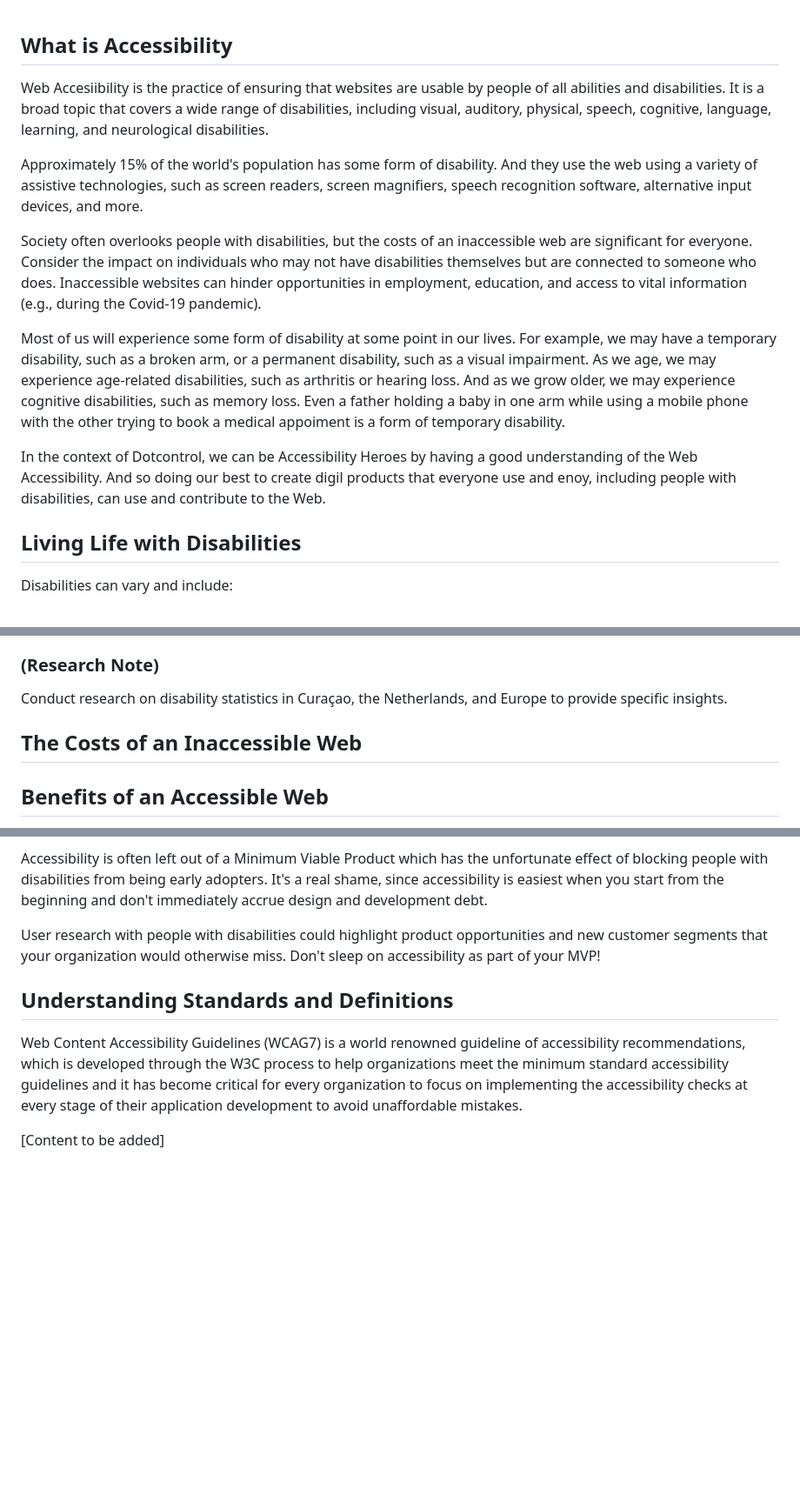
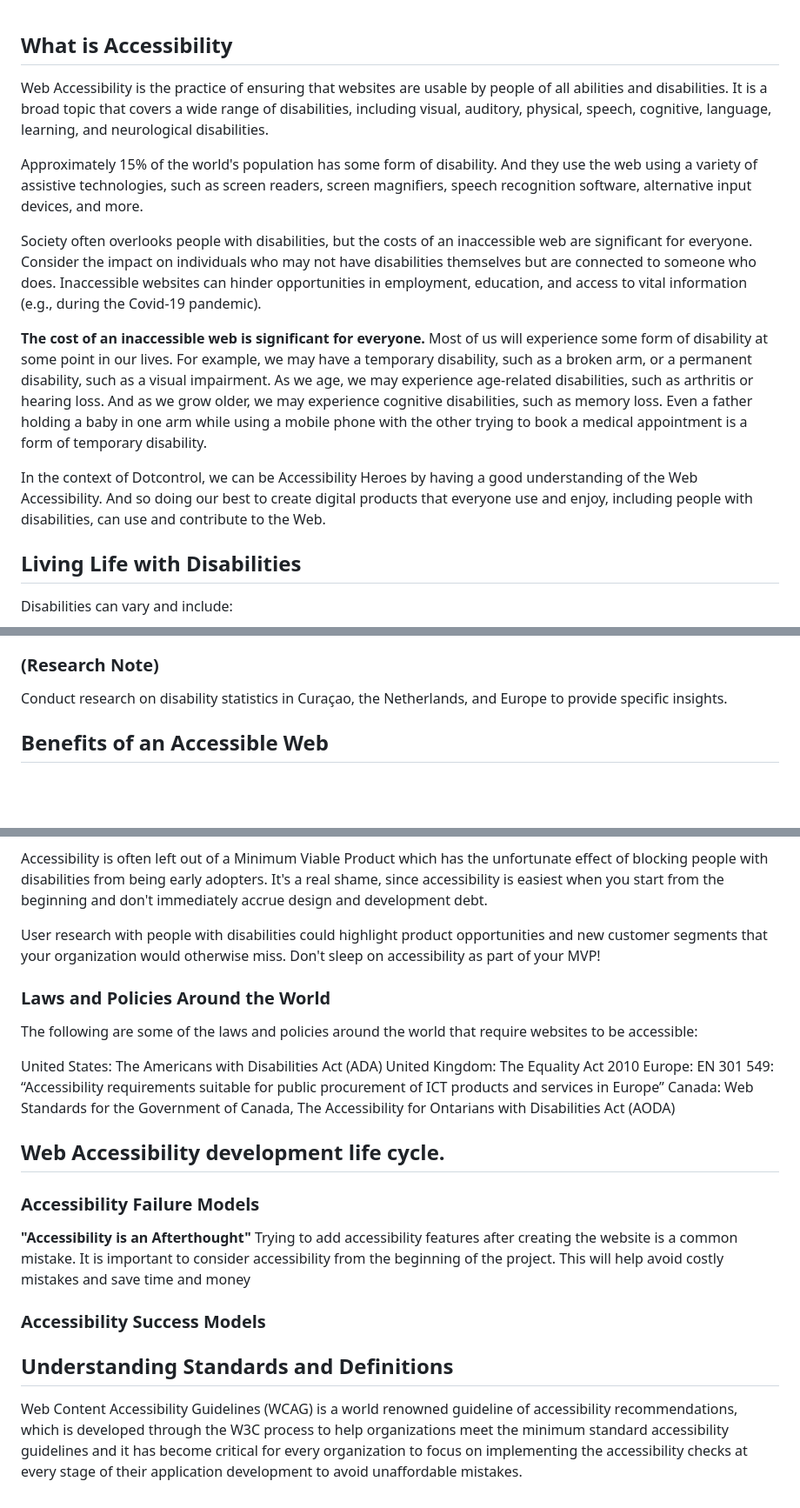
Before and after one commit to bythealphabet/wcag-dc-presentation, a Markdown page: wcag-site/workshop-articles/introduction-web-a11y.md, 3 parts joined by grey strips. Shown at 87% size. Rendered like a GitHub page; blank space fills up the shorter version.

```diff
--- a/wcag-site/workshop-articles/introduction-web-a11y.md
+++ b/wcag-site/workshop-articles/introduction-web-a11y.md
@@ -1,14 +1,15 @@
 ## What is Accessibility
 
-Web Accesiibility is the practice of ensuring that websites are usable by people of all abilities and disabilities. It is a broad topic that covers a wide range of disabilities, including visual, auditory, physical, speech, cognitive, language, learning, and neurological disabilities.
+Web Accessibility is the practice of ensuring that websites are usable by people of all abilities and disabilities. It is a broad topic that covers a wide range of disabilities, including visual, auditory, physical, speech, cognitive, language, learning, and neurological disabilities.
 
 Approximately 15% of the world's population has some form of disability. And they use the web using a variety of assistive technologies, such as screen readers, screen magnifiers, speech recognition software, alternative input devices, and more.
 
 Society often overlooks people with disabilities, but the costs of an inaccessible web are significant for everyone. Consider the impact on individuals who may not have disabilities themselves but are connected to someone who does. Inaccessible websites can hinder opportunities in employment, education, and access to vital information (e.g., during the Covid-19 pandemic).
 
-Most of us will experience some form of disability at some point in our lives. For example, we may have a temporary disability, such as a broken arm, or a permanent disability, such as a visual impairment. As we age, we may experience age-related disabilities, such as arthritis or hearing loss. And as we grow older, we may experience cognitive disabilities, such as memory loss. Even a father holding a baby in one arm while using a mobile phone with the other trying to book a medical appoiment is a form of temporary disability.
+**The cost of an inaccessible web is significant for everyone.**
+Most of us will experience some form of disability at some point in our lives. For example, we may have a temporary disability, such as a broken arm, or a permanent disability, such as a visual impairment. As we age, we may experience age-related disabilities, such as arthritis or hearing loss. And as we grow older, we may experience cognitive disabilities, such as memory loss. Even a father holding a baby in one arm while using a mobile phone with the other trying to book a medical appointment is a form of temporary disability.
 
-In the context of Dotcontrol, we can be Accessibility Heroes by having a good understanding of the Web Accessibility. And so doing our best to create digil products that everyone use and enoy, including people with disabilities, can use and contribute to the Web.
+In the context of Dotcontrol, we can be Accessibility Heroes by having a good understanding of the Web Accessibility. And so doing our best to create digital products that everyone use and enjoy, including people with disabilities, can use and contribute to the Web.
 
 ## Living Life with Disabilities
 
@@ -83,7 +127,6 @@ Learn more about DAISY on the following page.
 
 Conduct research on disability statistics in Curaçao, the Netherlands, and Europe to provide specific insights.
 
-## The Costs of an Inaccessible Web
 
 ## Benefits of an Accessible Web
 
@@ -119,14 +162,35 @@ Accessibility is often left out of a Minimum Viable Product which has the unfort
 
 User research with people with disabilities could highlight product opportunities and new customer segments that your organization would otherwise miss. Don't sleep on accessibility as part of your MVP!
 
+### Laws and Policies Around the World
+
+The following are some of the laws and policies around the world that require websites to be accessible:
+
+United States: The Americans with Disabilities Act (ADA)
+United Kingdom: The Equality Act 2010
+Europe: EN 301 549: “Accessibility requirements suitable for public
+procurement of ICT products and services in Europe”
+Canada: Web Standards for the Government of Canada, The
+Accessibility for Ontarians with Disabilities Act (AODA)
+
+
+## Web Accessibility development life cycle.
+
+
+### Accessibility Failure Models
+**"Accessibility is an Afterthought"**
+Trying to add accessibility features after creating the website is a common mistake. It is important to consider accessibility from the beginning of the project. This will help avoid costly mistakes and save time and money
+
+
+
+### Accessibility Success Models
+
 ## Understanding Standards and Definitions
 
 Web Content
-Accessibility Guidelines (WCAG7) is a world renowned guideline of
+Accessibility Guidelines (WCAG) is a world renowned guideline of
 accessibility recommendations, which is developed through the W3C
 process to help organizations meet the minimum standard accessibility
 guidelines and it has become critical for every organization to focus on
 implementing the accessibility checks at every stage of their application
 development to avoid unaffordable mistakes.
-
-[Content to be added]
```
Also changed, not shown: other parts of wcag-site/workshop-articles/introduction-web-a11y.md (+57 -14 lines).
